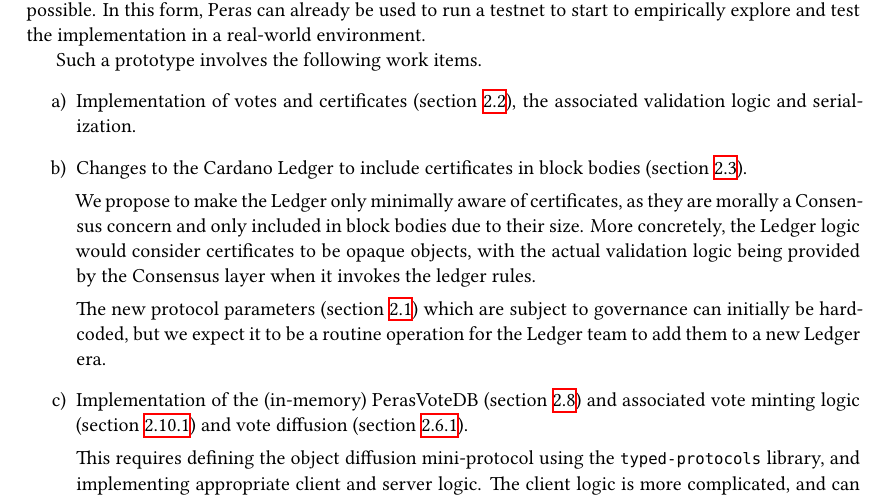
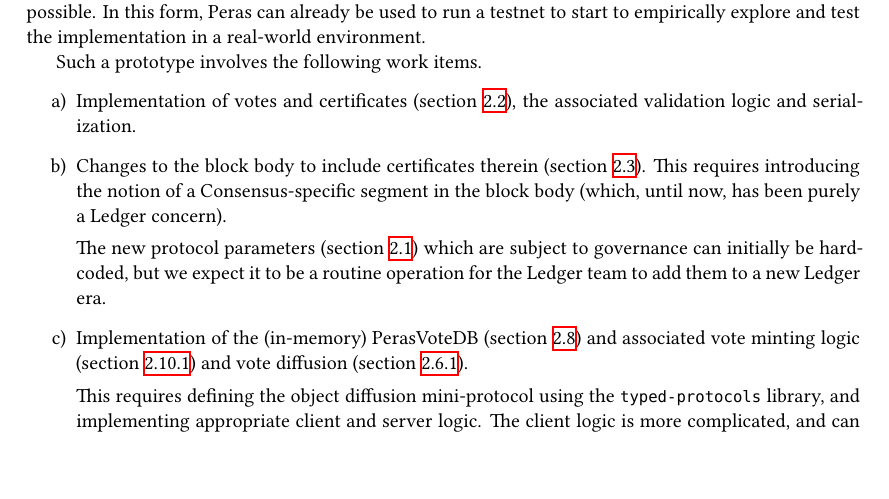
Before and after one commit to tweag/cardano-peras, a LaTeX thesis (design/peras-design.tex, which reads design/implementation.tex): part of page 30 of 53, cut so that both start at the same text, the shorter picture padded with empty space. Compiled offline with XeLaTeX.

Commit message:
Further decouple block body changes from the Ledger

```diff
--- a/design/implementation.tex
+++ b/design/implementation.tex
@@ -15,10 +15,8 @@ Such a prototype involves the following work items.
 \item\label{enumi:proto no certs:1}
   Implementation of votes and certificates (\cref{sec:votes certificates generalities}), the associated validation logic and serialization.
 \item\label{enumi:proto no certs:2}
-  Changes to the Cardano Ledger to include certificates in block bodies (\cref{sec:block body changes}).
-
-  We propose to make the Ledger only minimally aware of certificates, as they are morally a Consensus concern and only included in block bodies due to their size.
-  More concretely, the Ledger logic would consider certificates to be opaque objects, with the actual validation logic being provided by the Consensus layer when it invokes the ledger rules.
+  Changes to the block body to include certificates therein (\cref{sec:block body changes}).
+  This requires introducing the notion of a Consensus-specific segment in the block body (which, until now, has been purely a Ledger concern).
 
   The new protocol parameters (\cref{sec:protocol parameters}) which are subject to governance can initially be hard-coded, but we expect it to be a routine operation for the Ledger team to add them to a new Ledger era.
 \item\label{enumi:proto no certs:3}
```
